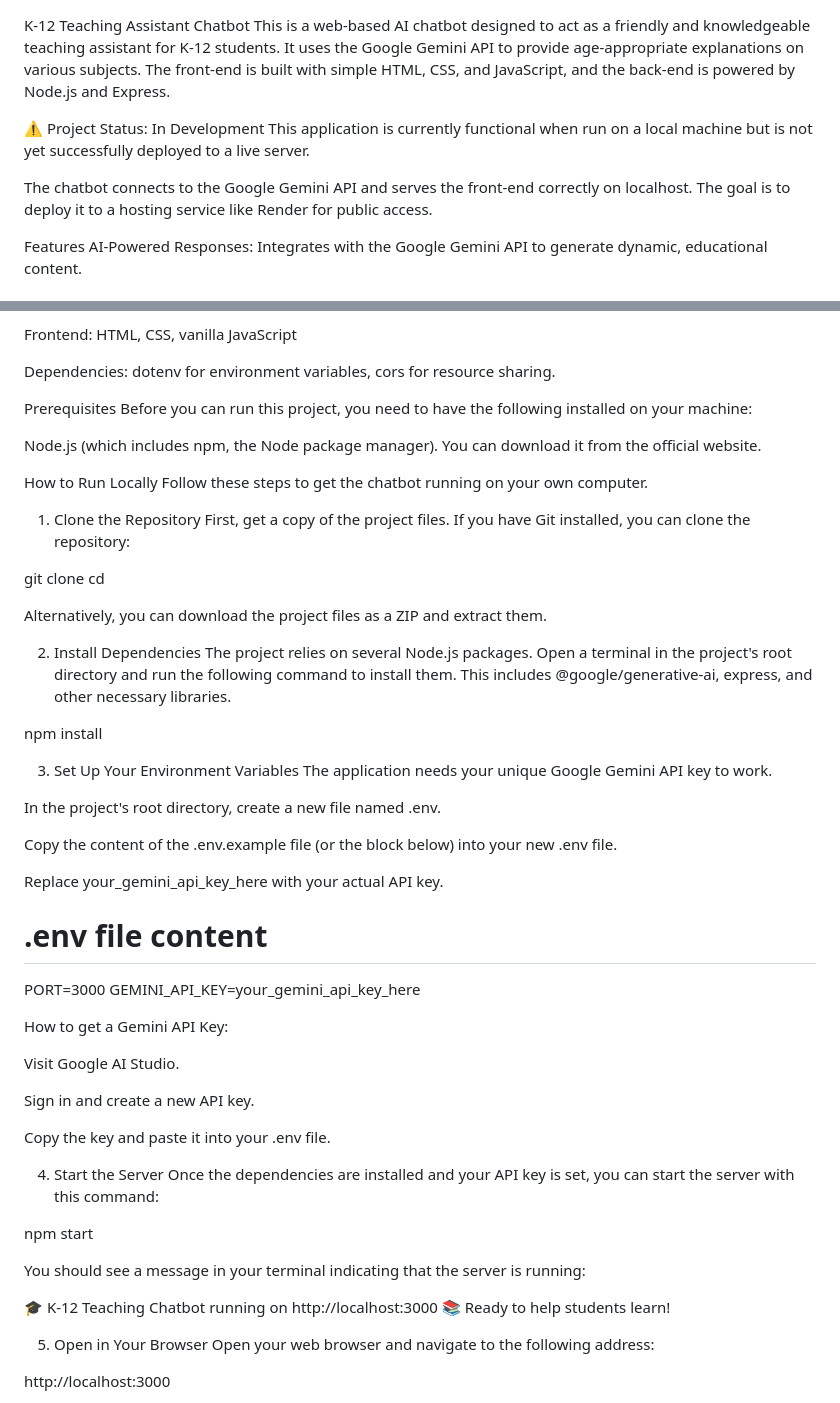
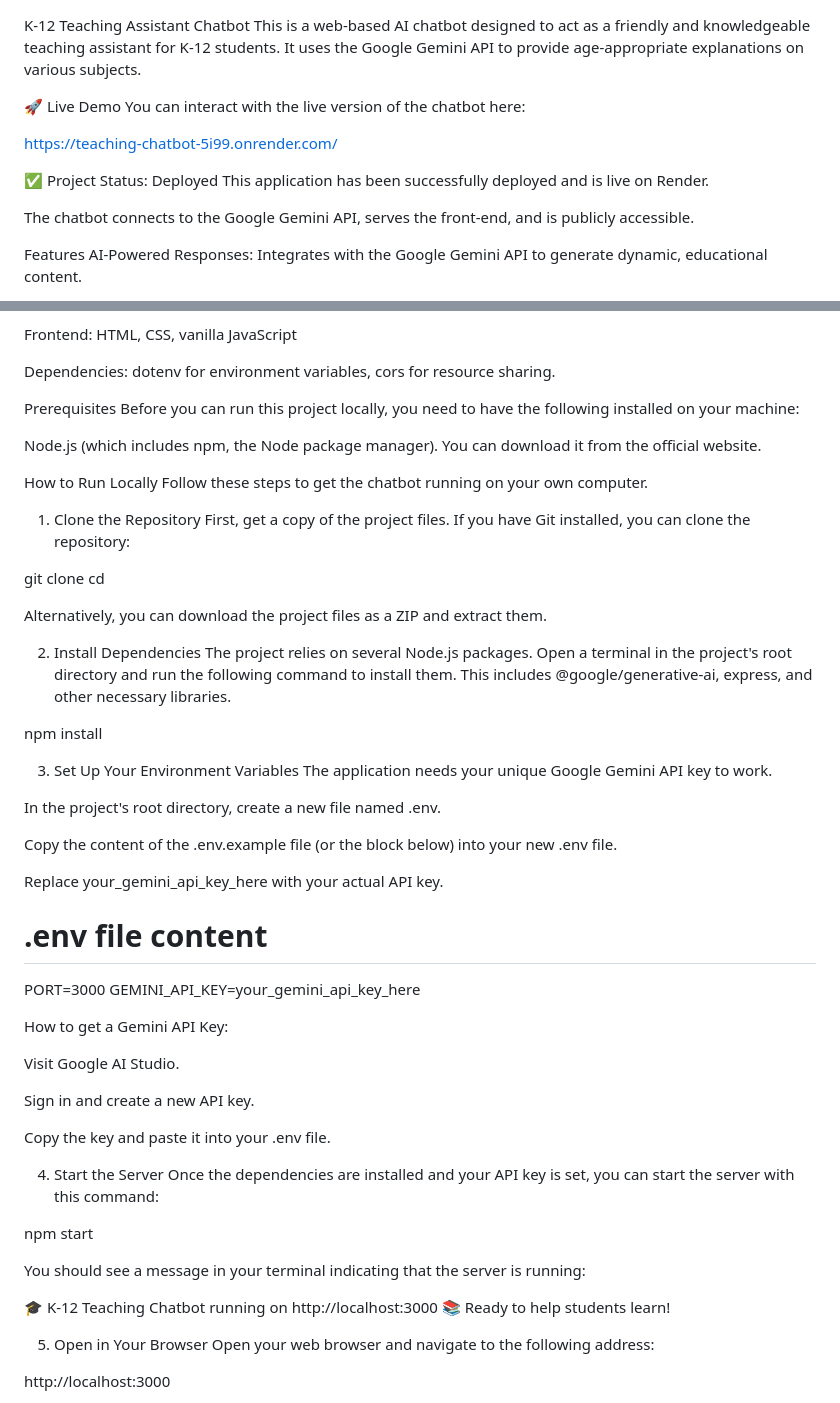
Before and after one commit to nccuenza/Teaching-chatbot, a Markdown page: README.md, 2 parts joined by grey strips. Rendered like a GitHub page.

```diff
--- a/README.md
+++ b/README.md
@@ -1,10 +1,15 @@
 K-12 Teaching Assistant Chatbot
-This is a web-based AI chatbot designed to act as a friendly and knowledgeable teaching assistant for K-12 students. It uses the Google Gemini API to provide age-appropriate explanations on various subjects. The front-end is built with simple HTML, CSS, and JavaScript, and the back-end is powered by Node.js and Express.
+This is a web-based AI chatbot designed to act as a friendly and knowledgeable teaching assistant for K-12 students. It uses the Google Gemini API to provide age-appropriate explanations on various subjects.
 
-⚠️ Project Status: In Development
-This application is currently functional when run on a local machine but is not yet successfully deployed to a live server.
+🚀 Live Demo
+You can interact with the live version of the chatbot here:
 
-The chatbot connects to the Google Gemini API and serves the front-end correctly on localhost. The goal is to deploy it to a hosting service like Render for public access.
+https://teaching-chatbot-5i99.onrender.com/
+
+✅ Project Status: Deployed
+This application has been successfully deployed and is live on Render.
+
+The chatbot connects to the Google Gemini API, serves the front-end, and is publicly accessible.
 
 Features
 AI-Powered Responses: Integrates with the Google Gemini API to generate dynamic, educational content.
@@ -29,7 +34,7 @@ Frontend: HTML, CSS, vanilla JavaScript
 Dependencies: dotenv for environment variables, cors for resource sharing.
 
 Prerequisites
-Before you can run this project, you need to have the following installed on your machine:
+Before you can run this project locally, you need to have the following installed on your machine:
 
 Node.js (which includes npm, the Node package manager). You can download it from the official website.
 
@@ -43,12 +48,14 @@ git clone <your-github-repository-url>
 cd <your-project-directory>
 
 
+
 Alternatively, you can download the project files as a ZIP and extract them.
 
 2. Install Dependencies
 The project relies on several Node.js packages. Open a terminal in the project's root directory and run the following command to install them. This includes @google/generative-ai, express, and other necessary libraries.
 
 npm install
+
 
 
 3. Set Up Your Environment Variables
@@ -65,6 +72,7 @@ PORT=3000
 GEMINI_API_KEY=your_gemini_api_key_here
 
 
+
 How to get a Gemini API Key:
 
 Visit Google AI Studio.
@@ -79,10 +87,12 @@ Once the dependencies are installed and your API key is set, you can start the s
 npm start
 
 
+
 You should see a message in your terminal indicating that the server is running:
 
 🎓 K-12 Teaching Chatbot running on http://localhost:3000
 📚 Ready to help students learn!
+
 
 
 5. Open in Your Browser
```
